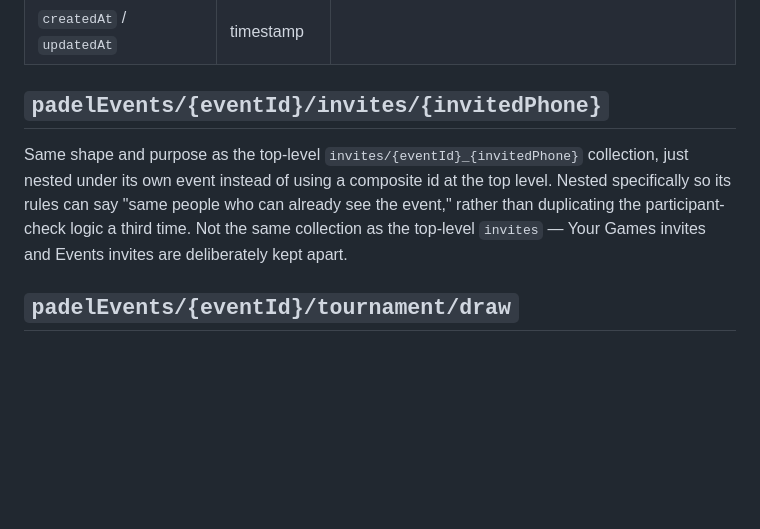
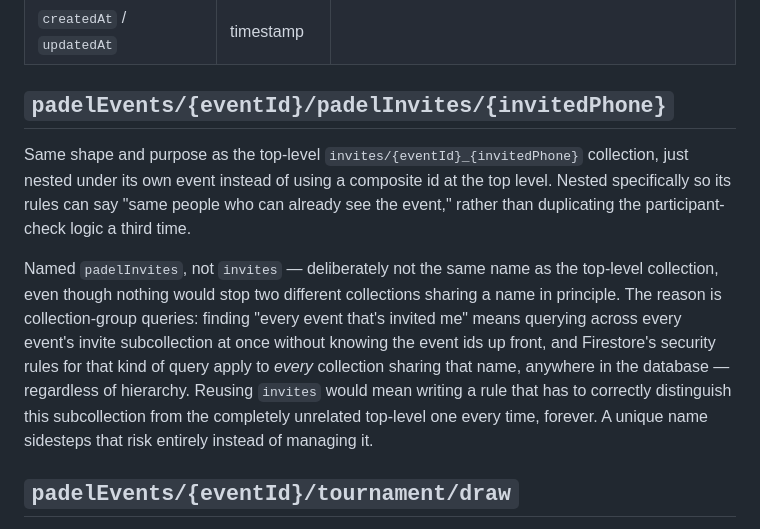
Before and after one commit to ProjectDwister/NextSet, a Markdown page: DATA_MODEL.md, the part around the change. Rendered like a GitHub page; blank space fills up the shorter version.

```diff
--- a/DATA_MODEL.md
+++ b/DATA_MODEL.md
@@ -139,15 +139,26 @@ private, participant-only version of a Rally tournament.
 | `reminder24hSentAt` / `reminder12hSentAt` | timestamp, optional | same reminder system as `events`, same Cloud Function, just pointed at this collection too |
 | `createdAt` / `updatedAt` | timestamp |                                |
 
-## `padelEvents/{eventId}/invites/{invitedPhone}`
+## `padelEvents/{eventId}/padelInvites/{invitedPhone}`
 
 Same shape and purpose as the top-level `invites/{eventId}_{invitedPhone}`
 collection, just nested under its own event instead of using a
 composite id at the top level. Nested specifically so its rules can
 say "same people who can already see the event," rather than
-duplicating the participant-check logic a third time. Not the same
-collection as the top-level `invites` — Your Games invites and Events
-invites are deliberately kept apart.
+duplicating the participant-check logic a third time.
+
+Named `padelInvites`, not `invites` — deliberately not the same name
+as the top-level collection, even though nothing would stop two
+different collections sharing a name in principle. The reason is
+collection-group queries: finding "every event that's invited me"
+means querying across every event's invite subcollection at once
+without knowing the event ids up front, and Firestore's security rules
+for that kind of query apply to *every* collection sharing that name,
+anywhere in the database — regardless of hierarchy. Reusing `invites`
+would mean writing a rule that has to correctly distinguish this
+subcollection from the completely unrelated top-level one every time,
+forever. A unique name sidesteps that risk entirely instead of
+managing it.
 
 ## `padelEvents/{eventId}/tournament/draw`
 
```
